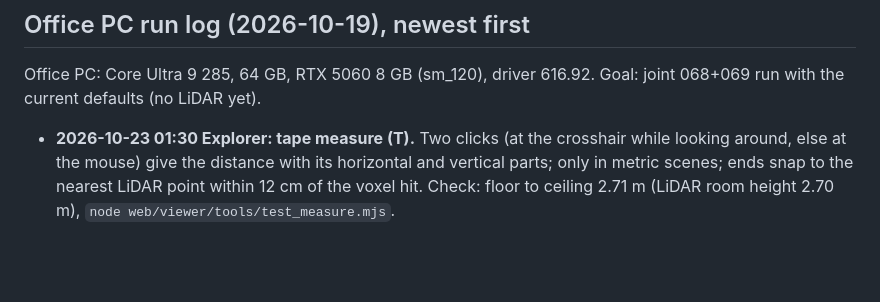
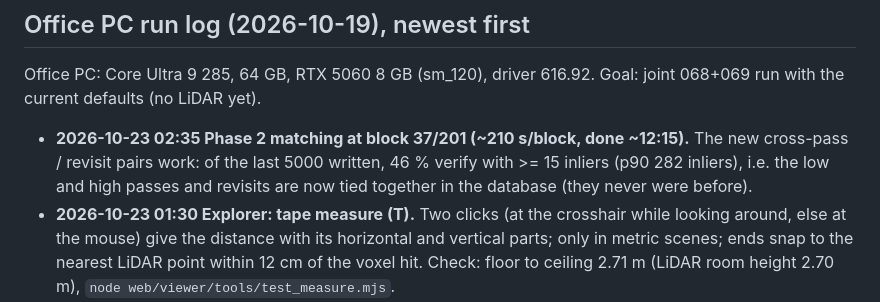
Before and after one commit to LeonardLind/gsplat-lidar, a Markdown page: HANDOFF.md, the part around the change. Drawn GitHub-style; blank space fills up the shorter version.

Commit message:
HANDOFF: Phase 2 matching progress, cross-pass pairs verify
Co-Authored-By: Claude Opus 5.5 <noreply@anthropic.com>

```diff
--- a/HANDOFF.md
+++ b/HANDOFF.md
@@ -3,6 +3,7 @@
 ## Office PC run log (2026-10-19), newest first
 Office PC: Core Ultra 9 285, 64 GB, RTX 5060 8 GB (sm_120), driver 616.92. Goal: joint 068+069 run with the current defaults (no LiDAR yet).
 
+- **2026-10-23 02:35 Phase 2 matching at block 37/201 (~210 s/block, done ~12:15).** The new cross-pass / revisit pairs work: of the last 5000 written, 46 % verify with >= 15 inliers (p90 282 inliers), i.e. the low and high passes and revisits are now tied together in the database (they never were before).
 - **2026-10-23 01:30 Explorer: tape measure (T).** Two clicks (at the crosshair while looking around, else at the mouse) give the distance with its horizontal and vertical parts; only in metric scenes; ends snap to the nearest LiDAR point within 12 cm of the voxel hit. Check: floor to ceiling 2.71 m (LiDAR room height 2.70 m), `node web/viewer/tools/test_measure.mjs`.
 - **2026-10-23 01:00 LiDAR cleanup of the current scene (`python -m app.lidar.clean_splat office-x4 --export 068+069/rigid_depth_v2_150k`): 1.6 M -> 285k Gaussians, scene.sog 21.4 -> 6.8 MB, visually the same (`review/compare_clean.jpg`; a little less haze, one dark patch in view 5).** Deleted: outside the LiDAR box (35 %) or opacity < 1 % (80 %). The original is kept as `scene.orig.sog`; undo with `python -m app clean-apply office-x4 --export 068+069/rigid_depth_v2_150k --reset`. `clean-apply` now keeps the LiDAR layer and LiDAR collision (scene.lidar.source). Queued after Phase 2 matching: `rigid_depth_reloc_150k` (`--strategy.refine-stop-iter 150000`, depth, no pose-opt) to use the wasted budget.
 - **2026-10-23 00:30 Training queue finished; Phase 2 matching running (245 657 spatial pairs, 201 blocks, ~8-9 h, `sfm/068+069/aliked_prior/match.log`).**
```
